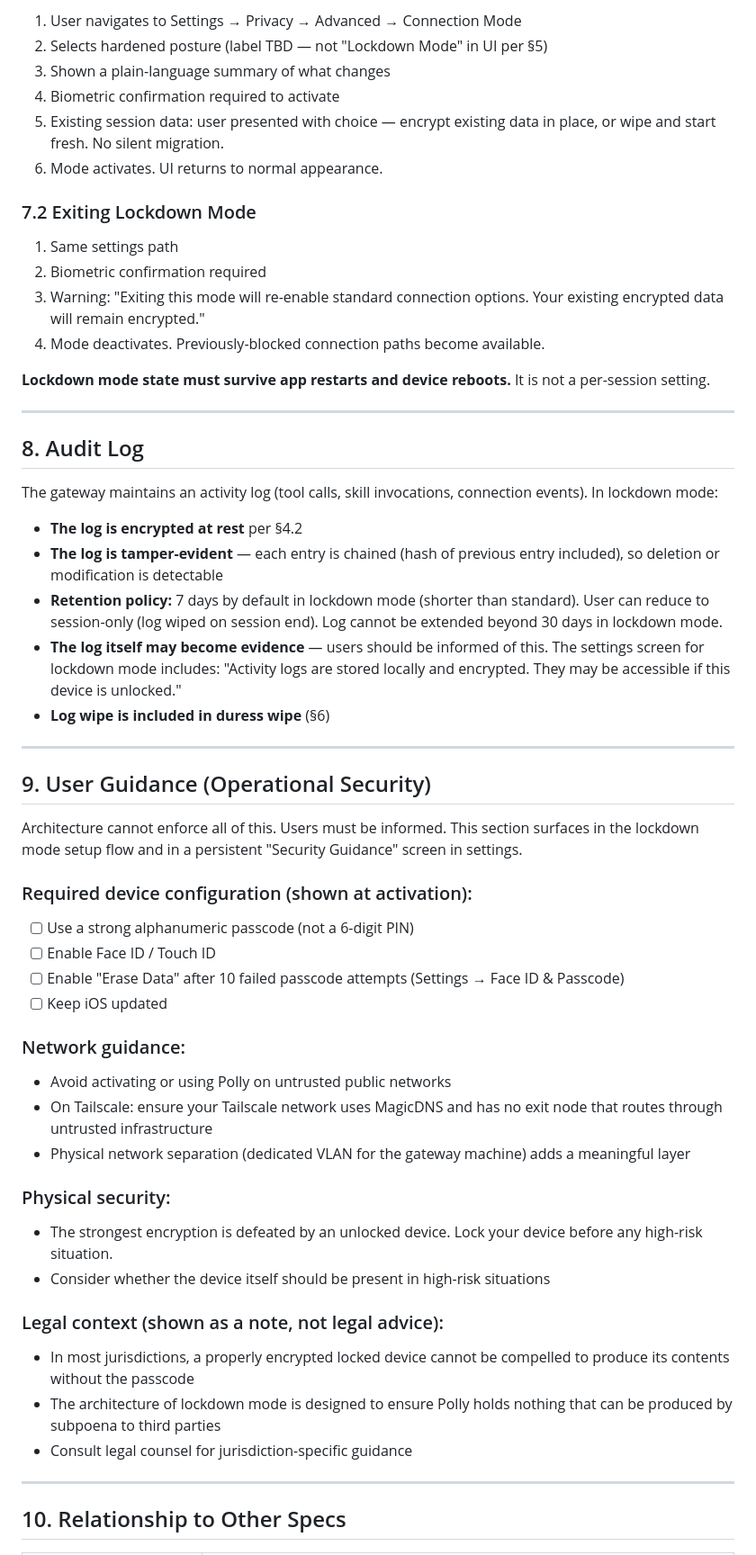
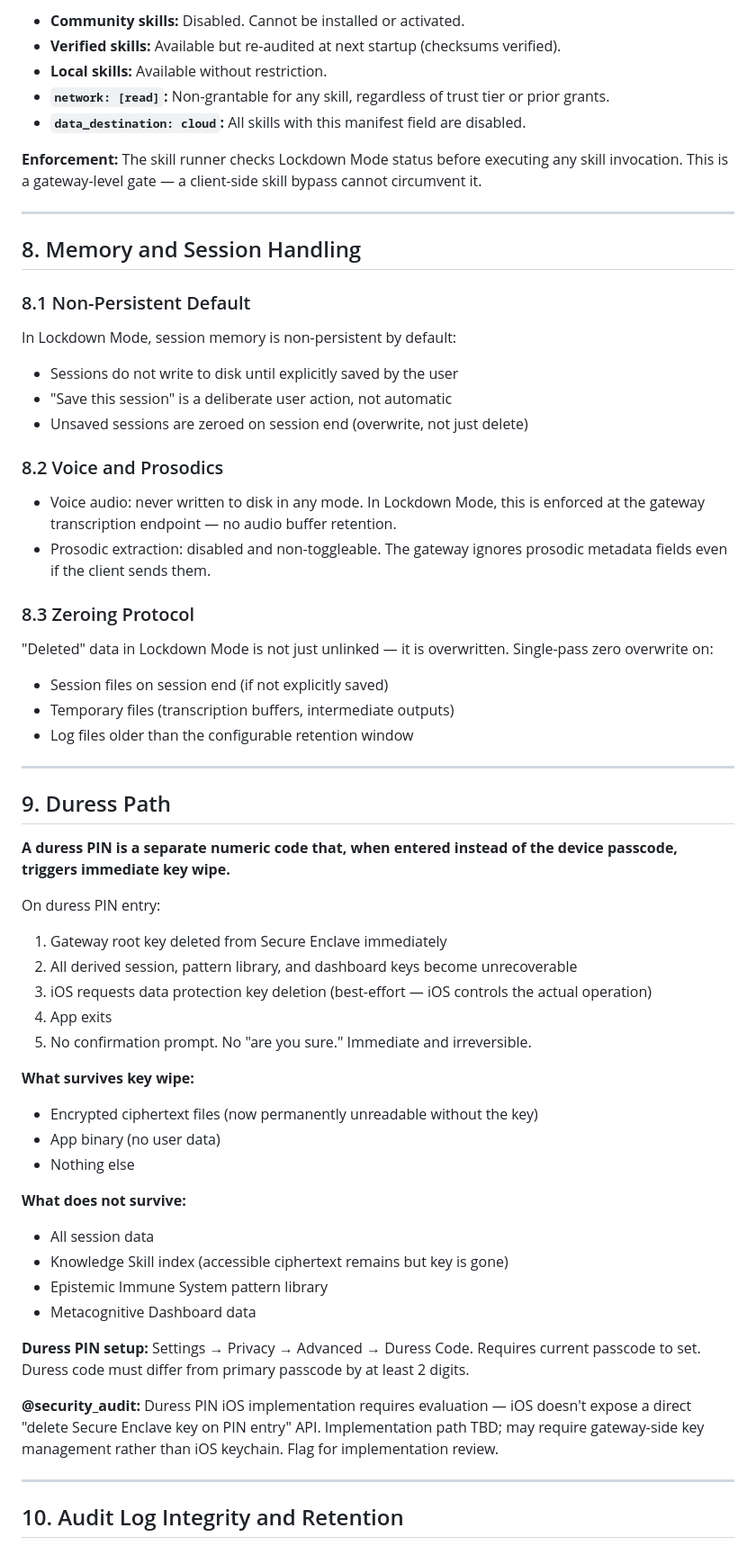
Before and after one commit to btrailor/polly, a Markdown page: LOCKDOWN_MODE.md, the part around one of its changes. Shown at 90% size. Rendered like a GitHub page.

```diff
--- a/LOCKDOWN_MODE.md
+++ b/LOCKDOWN_MODE.md
@@ -166,59 +158,64 @@ A duress mechanism allows the user to permanently destroy all encrypted data —
 
-1. User navigates to Settings → Privacy → Advanced → Connection Mode
-2. Selects hardened posture (label TBD — not "Lockdown Mode" in UI per §5)
-3. Shown a plain-language summary of what changes
-4. Biometric confirmation required to activate
-5. Existing session data: user presented with choice — encrypt existing data in place, or wipe and start fresh. No silent migration.
-6. Mode activates. UI returns to normal appearance.
+- **Community skills:** Disabled. Cannot be installed or activated.
+- **Verified skills:** Available but re-audited at next startup (checksums verified).
+- **Local skills:** Available without restriction.
+- **`network: [read]`:** Non-grantable for any skill, regardless of trust tier or prior grants.
+- **`data_destination: cloud`:** All skills with this manifest field are disabled.
 
-### 7.2 Exiting Lockdown Mode
-
-1. Same settings path
-2. Biometric confirmation required
-3. Warning: "Exiting this mode will re-enable standard connection options. Your existing encrypted data will remain encrypted."
-4. Mode deactivates. Previously-blocked connection paths become available.
-
-**Lockdown mode state must survive app restarts and device reboots.** It is not a per-session setting.
+**Enforcement:** The skill runner checks Lockdown Mode status before executing any skill invocation. This is a gateway-level gate — a client-side skill bypass cannot circumvent it.
 
 ---
 
-## 8. Audit Log
+## 8. Memory and Session Handling
 
-The gateway maintains an activity log (tool calls, skill invocations, connection events). In lockdown mode:
+### 8.1 Non-Persistent Default
 
-- **The log is encrypted at rest** per §4.2
-- **The log is tamper-evident** — each entry is chained (hash of previous entry included), so deletion or modification is detectable
-- **Retention policy:** 7 days by default in lockdown mode (shorter than standard). User can reduce to session-only (log wiped on session end). Log cannot be extended beyond 30 days in lockdown mode.
-- **The log itself may become evidence** — users should be informed of this. The settings screen for lockdown mode includes: "Activity logs are stored locally and encrypted. They may be accessible if this device is unlocked."
-- **Log wipe is included in duress wipe** (§6)
+In Lockdown Mode, session memory is non-persistent by default:
+- Sessions do not write to disk until explicitly saved by the user
+- "Save this session" is a deliberate user action, not automatic
+- Unsaved sessions are zeroed on session end (overwrite, not just delete)
+
+### 8.2 Voice and Prosodics
+
+- Voice audio: never written to disk in any mode. In Lockdown Mode, this is enforced at the gateway transcription endpoint — no audio buffer retention.
+- Prosodic extraction: disabled and non-toggleable. The gateway ignores prosodic metadata fields even if the client sends them.
+
+### 8.3 Zeroing Protocol
+
+"Deleted" data in Lockdown Mode is not just unlinked — it is overwritten. Single-pass zero overwrite on:
+- Session files on session end (if not explicitly saved)
+- Temporary files (transcription buffers, intermediate outputs)
+- Log files older than the configurable retention window
 
 ---
 
-## 9. User Guidance (Operational Security)
+## 9. Duress Path
 
-Architecture cannot enforce all of this. Users must be informed. This section surfaces in the lockdown mode setup flow and in a persistent "Security Guidance" screen in settings.
+**A duress PIN is a separate numeric code that, when entered instead of the device passcode, triggers immediate key wipe.**
 
-### Required device configuration (shown at activation):
-- [ ] Use a strong alphanumeric passcode (not a 6-digit PIN)
-- [ ] Enable Face ID / Touch ID
-- [ ] Enable "Erase Data" after 10 failed passcode attempts (Settings → Face ID & Passcode)
-- [ ] Keep iOS updated
+On duress PIN entry:
+1. Gateway root key deleted from Secure Enclave immediately
+2. All derived session, pattern library, and dashboard keys become unrecoverable
+3. iOS requests data protection key deletion (best-effort — iOS controls the actual operation)
+4. App exits
+5. No confirmation prompt. No "are you sure." Immediate and irreversible.
 
-### Network guidance:
-- Avoid activating or using Polly on untrusted public networks
-- On Tailscale: ensure your Tailscale network uses MagicDNS and has no exit node that routes through untrusted infrastructure
-- Physical network separation (dedicated VLAN for the gateway machine) adds a meaningful layer
+**What survives key wipe:**
+- Encrypted ciphertext files (now permanently unreadable without the key)
+- App binary (no user data)
+- Nothing else
 
-### Physical security:
-- The strongest encryption is defeated by an unlocked device. Lock your device before any high-risk situation.
-- Consider whether the device itself should be present in high-risk situations
+**What does not survive:**
+- All session data
+- Knowledge Skill index (accessible ciphertext remains but key is gone)
+- Epistemic Immune System pattern library
+- Metacognitive Dashboard data
 
-### Legal context (shown as a note, not legal advice):
-- In most jurisdictions, a properly encrypted locked device cannot be compelled to produce its contents without the passcode
-- The architecture of lockdown mode is designed to ensure Polly holds nothing that can be produced by subpoena to third parties
-- Consult legal counsel for jurisdiction-specific guidance
+**Duress PIN setup:** Settings → Privacy → Advanced → Duress Code. Requires current passcode to set. Duress code must differ from primary passcode by at least 2 digits.
+
+**@security_audit:** Duress PIN iOS implementation requires evaluation — iOS doesn't expose a direct "delete Secure Enclave key on PIN entry" API. Implementation path TBD; may require gateway-side key management rather than iOS keychain. Flag for implementation review.
 
 ---
 
-## 10. Relationship to Other Specs
+## 10. Audit Log Integrity and Retention
 
```
Also changed, not shown: other parts of LOCKDOWN_MODE.md (+156 -138 lines), SPEC_INDEX.md (+1 -1 lines).
